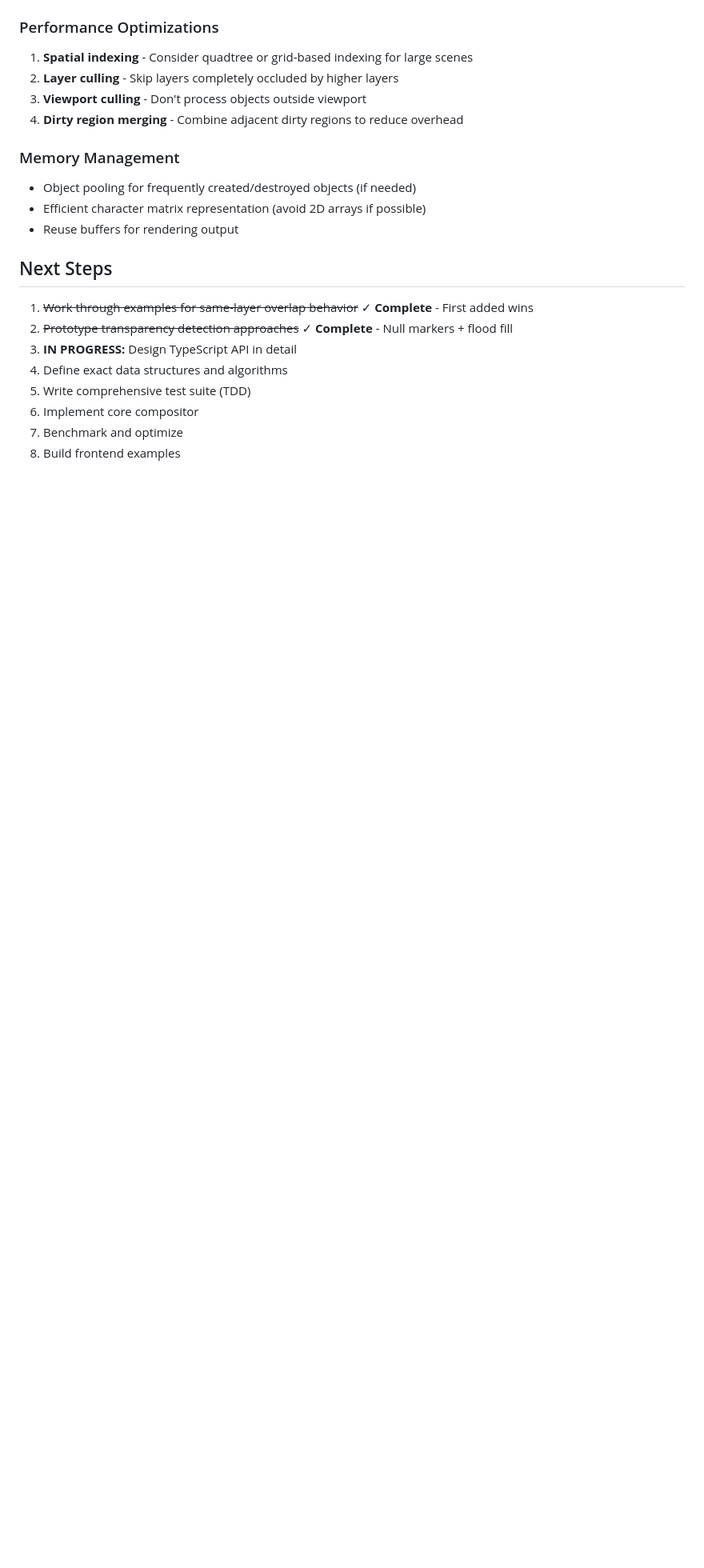
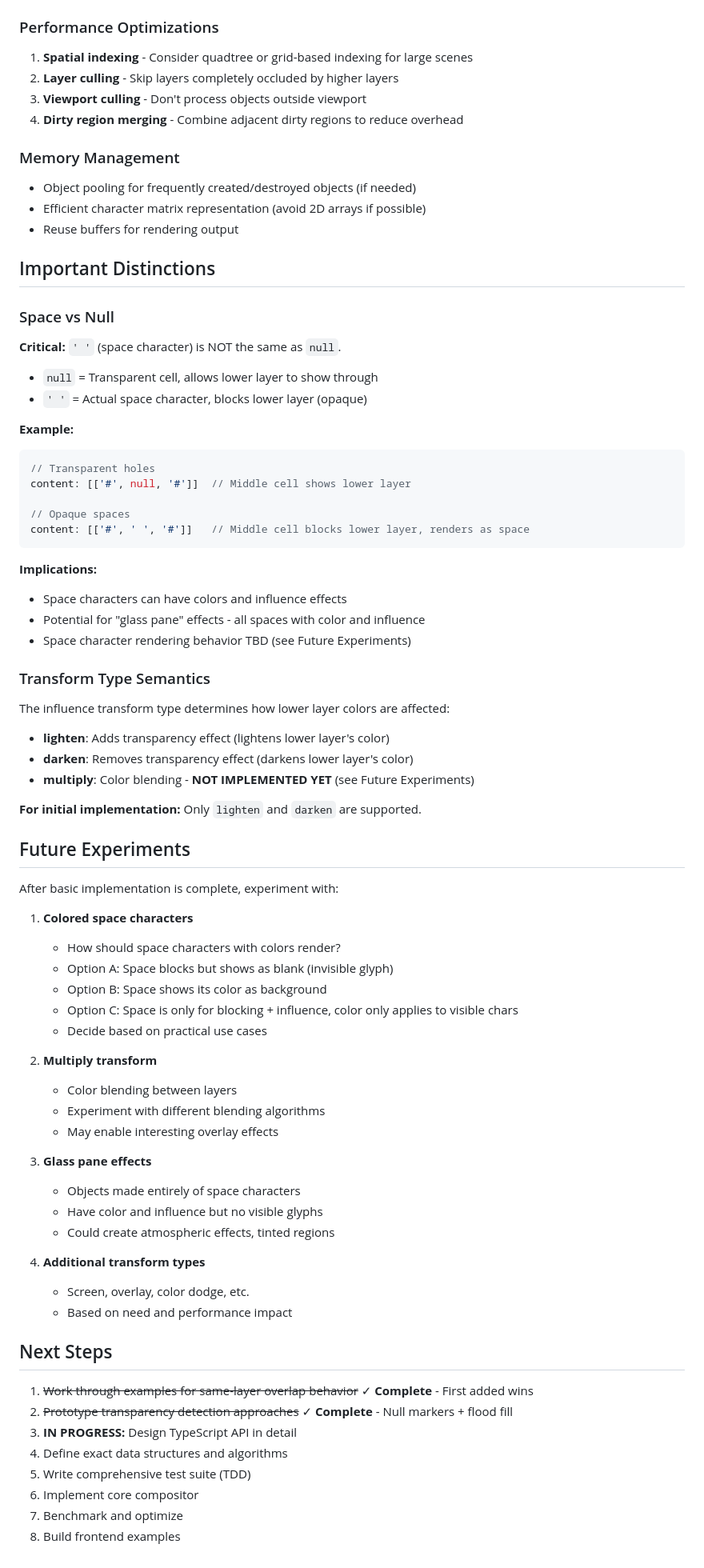
Before and after one commit to nfitch/ascii-art-studio, a Markdown page: design/phase-1-compositor-design.md, the part around one of its changes. Shown at 80% size. Rendered like a GitHub page; blank space fills up the shorter version.

Commit message:
Document space vs null distinction and future experiments
Critical clarifications for Phase 1 compositor:
- Space (' ') is NOT the same as null - space is opaque, null is transparent
- Transform semantics: lighten adds transparency, darken removes it
- Initial implementation: lighten and darken only (not multiply)
- Future experiments documented: colored spaces, multiply transform, glass panes
- Updated domain model to reflect lighten/darken only
- Marked design document tasks as complete in project checklist

Design phase complete with clear scope for initial implementation.

Generated with Claude Code

Co-Authored-By: Claude Sonnet 4.5 <noreply@anthropic.com>

````diff
--- a/design/phase-1-compositor-design.md
+++ b/design/phase-1-compositor-design.md
@@ -402,6 +402,63 @@ function calculateFalloff(distance: number, radius: number, strength: number, fa
 - Efficient character matrix representation (avoid 2D arrays if possible)
 - Reuse buffers for rendering output
 
+## Important Distinctions
+
+### Space vs Null
+**Critical:** `' '` (space character) is NOT the same as `null`.
+
+- `null` = Transparent cell, allows lower layer to show through
+- `' '` = Actual space character, blocks lower layer (opaque)
+
+**Example:**
+```javascript
+// Transparent holes
+content: [['#', null, '#']]  // Middle cell shows lower layer
+
+// Opaque spaces
+content: [['#', ' ', '#']]   // Middle cell blocks lower layer, renders as space
+```
+
+**Implications:**
+- Space characters can have colors and influence effects
+- Potential for "glass pane" effects - all spaces with color and influence
+- Space character rendering behavior TBD (see Future Experiments)
+
+### Transform Type Semantics
+
+The influence transform type determines how lower layer colors are affected:
+
+- **lighten**: Adds transparency effect (lightens lower layer's color)
+- **darken**: Removes transparency effect (darkens lower layer's color)
+- **multiply**: Color blending - **NOT IMPLEMENTED YET** (see Future Experiments)
+
+**For initial implementation:** Only `lighten` and `darken` are supported.
+
+## Future Experiments
+
+After basic implementation is complete, experiment with:
+
+1. **Colored space characters**
+   - How should space characters with colors render?
+   - Option A: Space blocks but shows as blank (invisible glyph)
+   - Option B: Space shows its color as background
+   - Option C: Space is only for blocking + influence, color only applies to visible chars
+   - Decide based on practical use cases
+
+2. **Multiply transform**
+   - Color blending between layers
+   - Experiment with different blending algorithms
+   - May enable interesting overlay effects
+
+3. **Glass pane effects**
+   - Objects made entirely of space characters
+   - Have color and influence but no visible glyphs
+   - Could create atmospheric effects, tinted regions
+
+4. **Additional transform types**
+   - Screen, overlay, color dodge, etc.
+   - Based on need and performance impact
+
 ## Next Steps
 
 1. ~~Work through examples for same-layer overlap behavior~~ ✓ **Complete** - First added wins
````
Also changed, not shown: other parts of design/phase-1-compositor-design.md (+1 -1 lines), design/project-checklist.md (+8 -4 lines).
